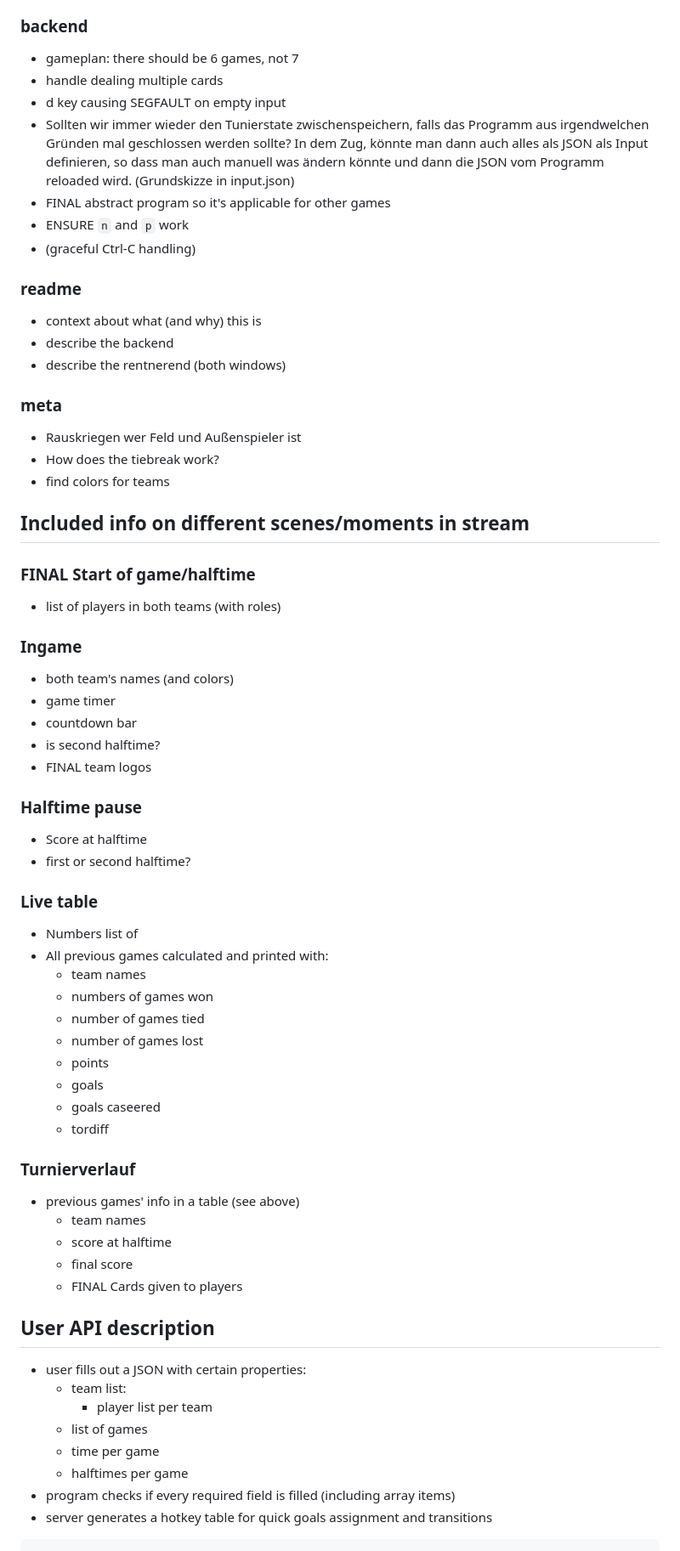
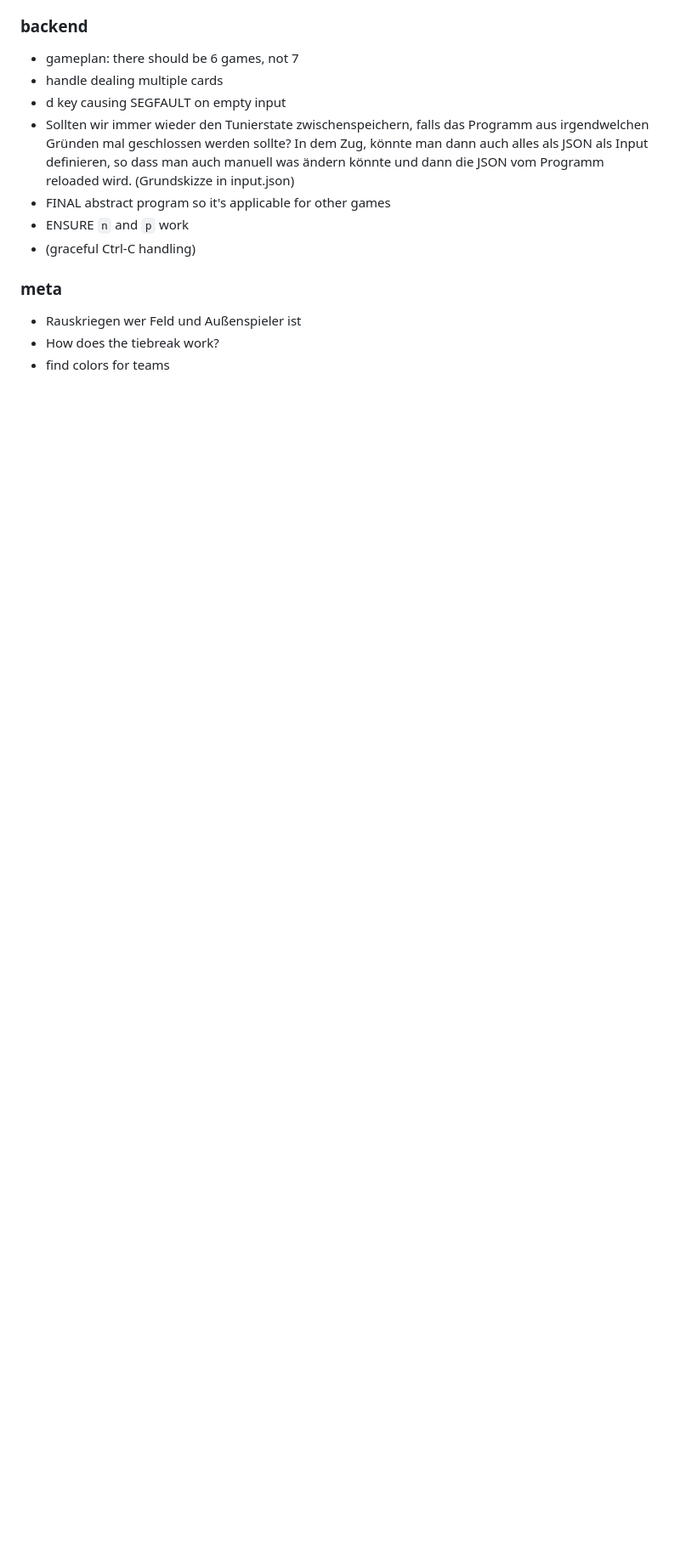
Before and after one commit to mminl-de/interscore, a Markdown page: README.md, the part around the change printed below. Shown: that part at 85% size. Rendered like a GitHub page; blank space fills up the shorter version.

Commit message:
Changed README.md again

````diff
--- a/README.md
+++ b/README.md
@@ -66,57 +67,7 @@ This project was made for our personal use in a Cycleball tournament under hilar
 - ENSURE `n` and `p` work
 - (graceful Ctrl-C handling)
 
-### readme
-- context about what (and why) this is
-- describe the backend
-- describe the rentnerend (both windows)
-
 ### meta
 - Rauskriegen wer Feld und Außenspieler ist
 - How does the tiebreak work?
 - find colors for teams
-
-## Included info on different scenes/moments in stream
-### FINAL Start of game/halftime
-- list of players in both teams (with roles)
-
-### Ingame
-- both team's names (and colors)
-- game timer
-- countdown bar
-- is second halftime?
-- FINAL team logos
-
-### Halftime pause
-- Score at halftime
-- first or second halftime?
-
-### Live table
-- Numbers list of
-- All previous games calculated and printed with:
-    - team names
-    - numbers of games won
-    - number of games tied
-    - number of games lost
-    - points
-    - goals
-    - goals caseered
-    - tordiff
-
-### Turnierverlauf
-- previous games' info in a table (see above)
-    - team names
-    - score at halftime
-    - final score
-    - FINAL Cards given to players
-
-## User API description
-- user fills out a JSON with certain properties:
-    - team list:
-        - player list per team
-    - list of games
-    - time per game
-    - halftimes per game
-- program checks if every required field is filled (including array items)
-- server generates a hotkey table for quick goals assignment and transitions
-```
````
Also changed, not shown: other parts of README.md (+6 -5 lines).
